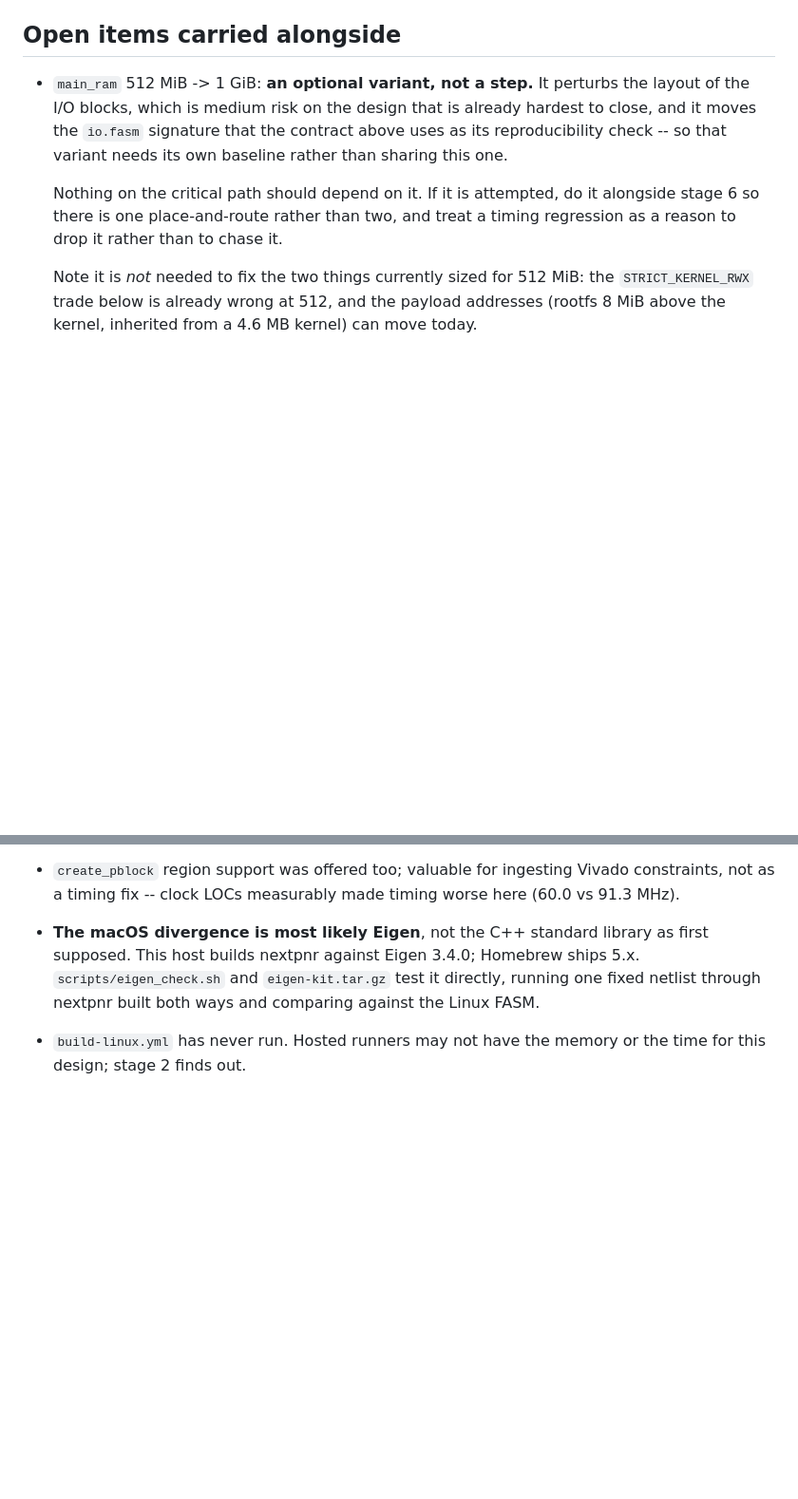
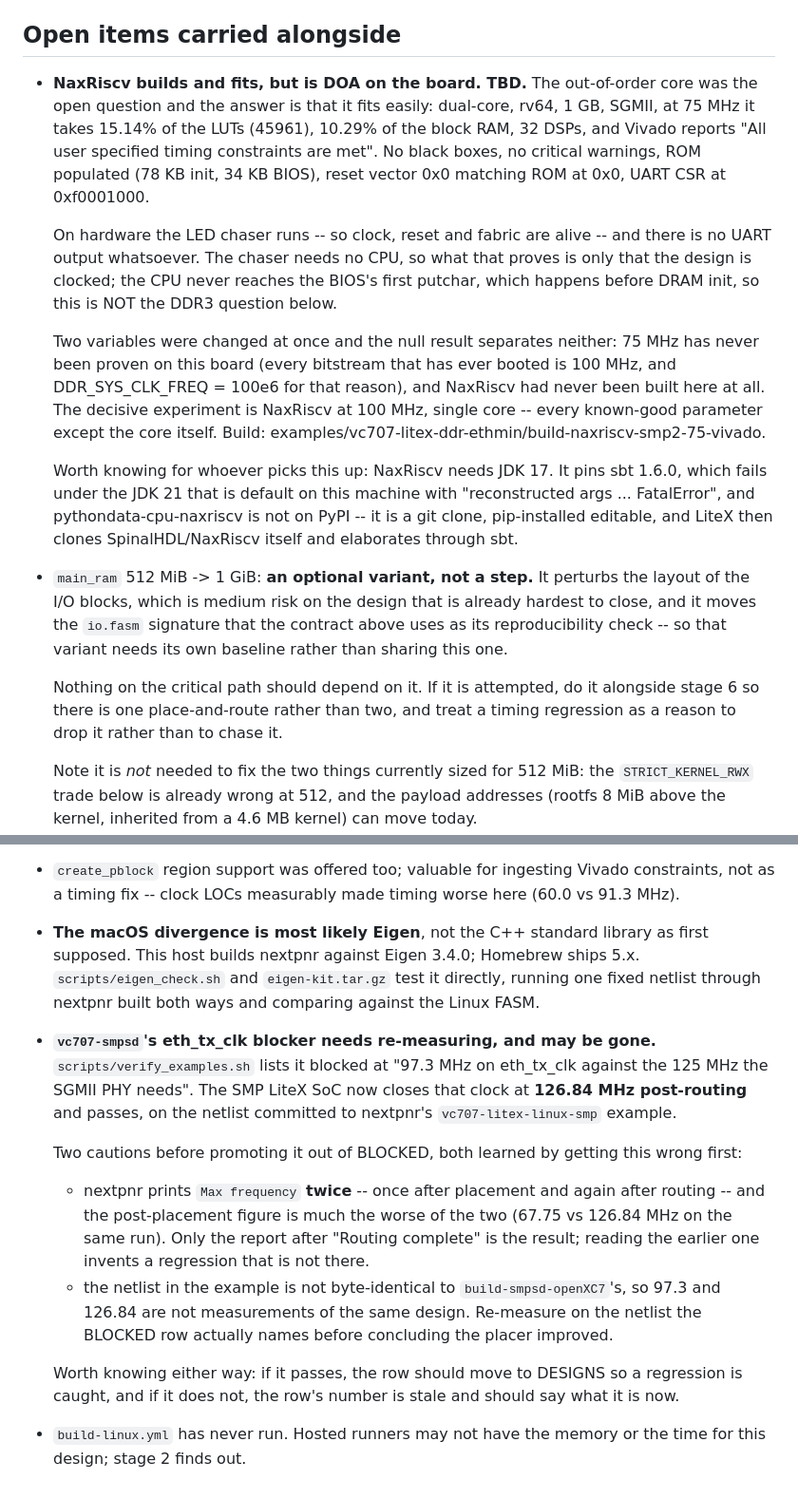
Before and after one commit to jrrk2/xc7-bitstream-tools, a Markdown page: docs/linux-flow-roadmap.md, 2 parts joined by grey strips. Shown at 95% size. GitHub-like rendering; blank space fills up the shorter version.

Commit message:
docs: NaxRiscv fits and meets timing but does not run -- TBD
The out-of-order core was the open question about whether one fits this
part, and it does, comfortably: 15.14% of the LUTs, 10.29% of the block
RAM, timing met at 75 MHz, dual-core rv64 with 1 GB and SGMII.

It is also dead on the board.  The LED chaser runs, so the design is
clocked and out of reset, but that needs no CPU; there is no UART output at
all, and the BIOS prints before DRAM init, so the CPU is not executing.

Filed rather than chased because the experiment cannot answer it: 75 MHz
and NaxRiscv were introduced together, and every bitstream that has ever
booted here is 100 MHz.  The next step is named in the entry -- 100 MHz,
single core -- along with the JDK 17 requirement that cost an hour to find.

Co-Authored-By: Claude Opus 5 <noreply@anthropic.com>

```diff
--- a/docs/linux-flow-roadmap.md
+++ b/docs/linux-flow-roadmap.md
@@ -380,6 +380,33 @@ before it was quoted against a database nobody had recorded.
 
 ## Open items carried alongside
 
+- **NaxRiscv builds and fits, but is DOA on the board. TBD.**  The
+  out-of-order core was the open question and the answer is that it fits
+  easily: dual-core, rv64, 1 GB, SGMII, at 75 MHz it takes 15.14% of the
+  LUTs (45961), 10.29% of the block RAM, 32 DSPs, and Vivado reports "All
+  user specified timing constraints are met".  No black boxes, no critical
+  warnings, ROM populated (78 KB init, 34 KB BIOS), reset vector 0x0
+  matching ROM at 0x0, UART CSR at 0xf0001000.
+
+  On hardware the LED chaser runs -- so clock, reset and fabric are alive --
+  and there is no UART output whatsoever.  The chaser needs no CPU, so what
+  that proves is only that the design is clocked; the CPU never reaches the
+  BIOS's first putchar, which happens before DRAM init, so this is NOT the
+  DDR3 question below.
+
+  Two variables were changed at once and the null result separates neither:
+  75 MHz has never been proven on this board (every bitstream that has ever
+  booted is 100 MHz, and DDR_SYS_CLK_FREQ = 100e6 for that reason), and
+  NaxRiscv had never been built here at all.  The decisive experiment is
+  NaxRiscv at 100 MHz, single core -- every known-good parameter except the
+  core itself.  Build: examples/vc707-litex-ddr-ethmin/build-naxriscv-smp2-75-vivado.
+
+  Worth knowing for whoever picks this up: NaxRiscv needs JDK 17.  It pins
+  sbt 1.6.0, which fails under the JDK 21 that is default on this machine
+  with "reconstructed args ... FatalError", and pythondata-cpu-naxriscv is
+  not on PyPI -- it is a git clone, pip-installed editable, and LiteX then
+  clones SpinalHDL/NaxRiscv itself and elaborates through sbt.
+
 - `main_ram` 512 MiB -> 1 GiB: **an optional variant, not a step.**  It
   perturbs the layout of the I/O blocks, which is medium risk on the design
   that is already hardest to close, and it moves the `io.fasm` signature that
@@ -404,5 +431,28 @@ before it was quoted against a database nobody had recorded.
   ships 5.x.  `scripts/eigen_check.sh` and `eigen-kit.tar.gz` test it
   directly, running one fixed netlist through nextpnr built both ways and
   comparing against the Linux FASM.
+- **`vc707-smpsd`'s eth_tx_clk blocker needs re-measuring, and may be gone.**
+  `scripts/verify_examples.sh` lists it blocked at "97.3 MHz on eth_tx_clk
+  against the 125 MHz the SGMII PHY needs".  The SMP LiteX SoC now closes that
+  clock at **126.84 MHz post-routing** and passes, on the netlist committed to
+  nextpnr's `vc707-litex-linux-smp` example.
+
+  Two cautions before promoting it out of BLOCKED, both learned by getting
+  this wrong first:
+
+  * nextpnr prints `Max frequency` **twice** -- once after placement and again
+    after routing -- and the post-placement figure is much the worse of the
+    two (67.75 vs 126.84 MHz on the same run).  Only the report after
+    "Routing complete" is the result; reading the earlier one invents a
+    regression that is not there.
+  * the netlist in the example is not byte-identical to
+    `build-smpsd-openXC7`'s, so 97.3 and 126.84 are not measurements of the
+    same design.  Re-measure on the netlist the BLOCKED row actually names
+    before concluding the placer improved.
+
+  Worth knowing either way: if it passes, the row should move to DESIGNS so a
+  regression is caught, and if it does not, the row's number is stale and
+  should say what it is now.
+
 - `build-linux.yml` has never run.  Hosted runners may not have the memory or
   the time for this design; stage 2 finds out.
```
